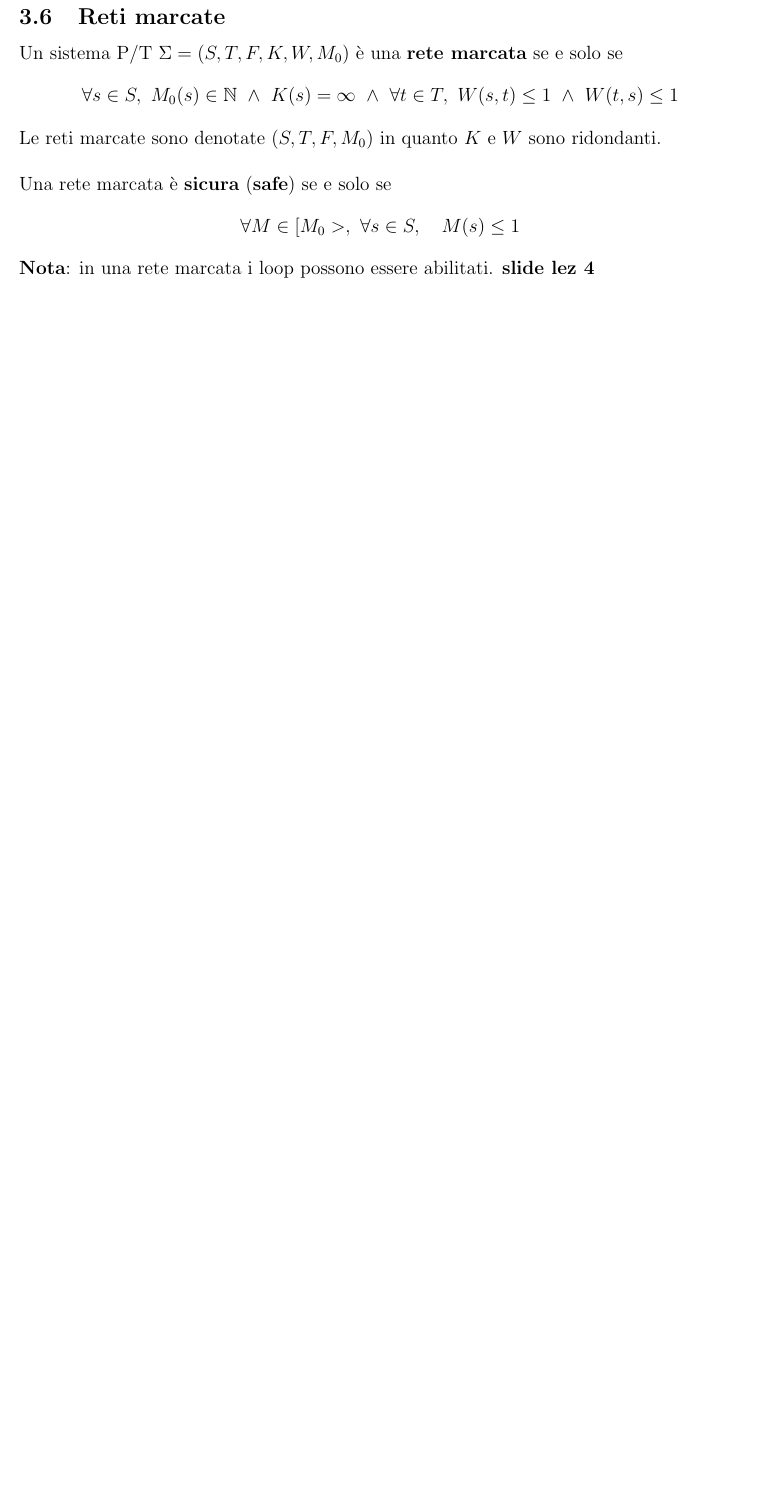
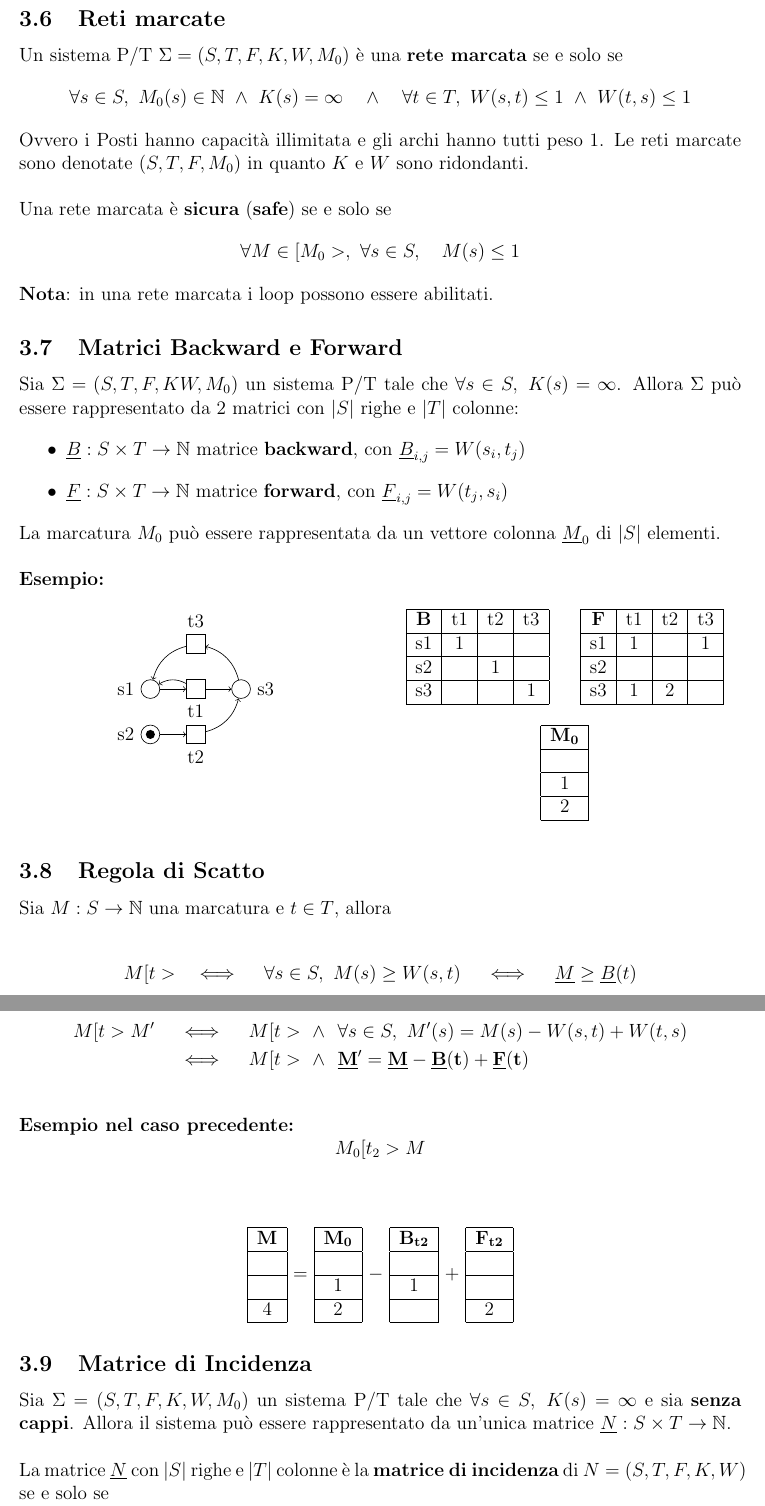
Before and after one commit to claudiotessa/University, a LaTeX document (Metodi Formali/Appunti/main.tex, which reads Metodi Formali/Appunti/sections/reti_pt.tex): part of page 11 of 11 before the commit and two parts of pages 11 and 12 of 12 after it, the two joined at a grey line, cut so that both start at the same text, the shorter picture padded with empty space. Compiled offline with pdfLaTeX.

Commit message:
Tue Dec 31 00:31:16 CET 2024

```diff
--- a/Metodi Formali/Appunti/main.tex
+++ b/Metodi Formali/Appunti/main.tex
@@ -14,7 +14,8 @@
 \usepackage{titlesec} % Custom section titles
 \usepackage{enumitem} % Custom lists
 \usepackage{tikz} % Drawings
-
+\usepackage{multicol}
+\usepackage[skip=1em, indent=0pt]{parskip}
 
 \title{Metodi Formali}
 \author{Claudio Tessa}
--- a/Metodi Formali/Appunti/sections/reti_pt.tex
+++ b/Metodi Formali/Appunti/sections/reti_pt.tex
@@ -132,11 +132,11 @@ Se $\Sigma = (S, T, F, K, W, M_0)$ è un sistema P/T \textbf{senza contatti}, al
 Un sistema P/T $\Sigma = (S, T, F, K, W, M_0)$ è una \textbf{rete marcata} se e solo se
 \[
 	\forall s \in S, \ M_0(s) \in \mathbb N
-    \ \wedge \ K(s) = \infty \ \wedge \
+	\ \wedge \ K(s) = \infty \quad \wedge \quad
 	\forall t \in T, \ W(s, t) \leq 1 \ \wedge \
 	W(t, s) \leq 1
 \]
-Le reti marcate sono denotate $(S, T, F, M_0)$ in quanto $K$ e $W$ sono ridondanti.
+Ovvero i Posti hanno capacità illimitata e gli archi hanno tutti peso 1. Le reti marcate sono denotate $(S, T, F, M_0)$ in quanto $K$ e $W$ sono ridondanti.
 \\
 \\
 Una rete marcata è \textbf{sicura} (\textbf{safe}) se e solo se
@@ -144,4 +144,133 @@ Una rete marcata è \textbf{sicura} (\textbf{safe}) se e solo se
 	\forall M \in [M_0>, \ \forall s \in S, \quad M(s) \leq 1
 \]
 \textbf{Nota}: in una rete marcata i loop possono essere abilitati.
-\textbf{slide lez 4}
+
+\subsection{Matrici Backward e Forward}
+Sia $\Sigma = (S, T, F, K W, M_0)$ un sistema P/T tale che $\forall s \in S, \ K(s) = \infty$. Allora $\Sigma$ può essere rappresentato da 2 matrici con $|S|$ righe e $|T|$ colonne:
+
+\begin{itemize}
+	\item $\underline B : S \times T \to \mathbb N$ matrice \textbf{backward}, con $\underline B_{i,j} = W(s_i, t_j)$
+	\item $\underline F : S \times T \to \mathbb N$ matrice \textbf{forward}, con $\underline F_{i, j} = W(t_j, s_i)$
+\end{itemize}
+La marcatura $M_0$ può essere rappresentata da un vettore colonna $\underline M_0$ di $|S|$ elementi.
+\\
+\\
+\textbf{Esempio:}
+\begin{multicols}{2}
+	\begin{center}
+		\begin{tikzpicture}
+			\node[shape = circle, draw, minimum size=1em, label=left:s1] (s1) at (-1, 0){};
+			\node[shape = circle, draw, minimum size=1em, label=left:s2] (s2) at (-1, -1){};
+			\node[shape = circle, draw, minimum size=1em, label=right:s3] (s3) at (1, 0){};
+
+
+			\fill (s2) circle (1mm);
+
+			\node[shape=rectangle, draw,  minimum size=1em, label=below:t1] (t1) at (0, 0){};
+			\node[shape=rectangle, draw,  minimum size=1em, label=below:t2] (t2) at (0, -1){};
+			\node[shape=rectangle, draw,  minimum size=1em, label=above:t3] (t3) at (0, 1){};
+
+
+			\draw[->] (s2) to (t2);
+			\draw[->, bend right] (t2) to (s3);
+			\draw[->, bend right] (s3) to (t3);
+			\draw[->, bend right] (t3) to (s1);
+			\draw[->] (s1) to (t1);
+			\draw[->, bend right] (t1) to (s1);
+			\draw[->] (t1) to (s3);
+		\end{tikzpicture}
+	\end{center}
+	\columnbreak
+	\begin{center}
+		\begin{tabular}{|c|c|c|c|}
+			\hline
+			\textbf{B} & t1 & t2 & t3 \\ \hline
+			s1         & 1  &    &    \\ \hline
+			s2         &    & 1  &    \\ \hline
+			s3         &    &    & 1  \\ \hline
+		\end{tabular}
+		\hspace{1em}
+		\begin{tabular}{|c|c|c|c|}
+			\hline
+			\textbf{F} & t1 & t2 & t3 \\ \hline
+			s1         & 1  &    & 1  \\ \hline
+			s2         &    &    &    \\ \hline
+			s3         & 1  & 2  &    \\ \hline
+		\end{tabular}
+		\\
+		\vspace{1em}
+		\begin{tabular}{|c|}
+			\hline
+			\textbf{$\mathbf{M_0}$} \\ \hline
+			\                       \\ \hline
+			1                       \\ \hline
+			2                       \\ \hline
+		\end{tabular}
+
+	\end{center}
+\end{multicols}
+
+\subsection{Regola di Scatto}
+
+Sia $M : S \to \mathbb N$ una marcatura e $t \in T$, allora
+
+\[
+	M[t> \quad \iff \quad \forall s \in S, \ M(s) \geq W(s, t) \quad \iff \quad \underline M \geq \underline B(t)
+\]
+\vspace{1em}
+\[
+	\begin{aligned}
+		M[t>M'
+		\quad & \iff \quad
+		M[t> \ \wedge \ \ \forall s \in S, \ M'(s) = M(s) - W(s, t) + W(t, s)
+		\\
+		      & \iff \quad
+		M[t> \ \wedge \ \ \bf{\underline M' = \underline M - \underline B(t) + \underline F(t)}
+	\end{aligned}
+\]
+\\
+\\
+\textbf{Esempio nel caso precedente:}
+\[
+	M_0[t_2>M
+\]
+\vspace{1em}
+\begin{center}
+	\begin{tabular}{|c|}
+		\hline
+		\textbf{$\mathbf{M}$} \\ \hline
+		\                       \\ \hline
+		\                       \\ \hline
+		4                       \\ \hline
+	\end{tabular}
+	=
+	\begin{tabular}{|c|}
+		\hline
+		$\mathbf{M_0}$ \\ \hline
+		\                       \\ \hline
+		1                       \\ \hline
+		2                       \\ \hline
+	\end{tabular}
+    $-$
+	\begin{tabular}{|c|}
+		\hline
+        $\mathbf{B_{t2}}$ \\ \hline
+		\                       \\ \hline
+		1                       \\ \hline
+		\                       \\ \hline
+	\end{tabular}
+	+
+    \begin{tabular}{|c|}
+		\hline
+        $\mathbf{F_{t2}}$ \\ \hline
+		\                       \\ \hline
+		\                       \\ \hline
+		2                       \\ \hline
+	\end{tabular}
+\end{center}
+
+\subsection{Matrice di Incidenza}
+Sia $\Sigma = (S, T, F, K, W, M_0)$ un sistema P/T tale che $\forall s \in S, \ K(s) = \infty$ e sia \textbf{senza cappi}. Allora il sistema può essere rappresentato da un'unica matrice $\underline N : S \times T \to \mathbb N$.
+\\
+\\
+La matrice $\underline N$ con $|S|$ righe e $|T|$ colonne è la \textbf{matrice di incidenza} di $N = (S, T, F, K, W)$ se e solo se
```
Also changed, not shown: .templates/notes.tex (+14 -7 lines), Fisica/cheatsheet.tex (added, +38 -0 lines), Fisica/cheatsheet.pdf (added), Fisica/domande.pdf (deleted), Fisica/domande_teoria.tex (renamed from Fisica/domande.tex), Metodi Formali/Appunti/main.pdf, Metodi Formali/Appunti/sections/reti_pt.tex (26 more changed lines). Lines whose indentation alone changed are shown as unchanged.
